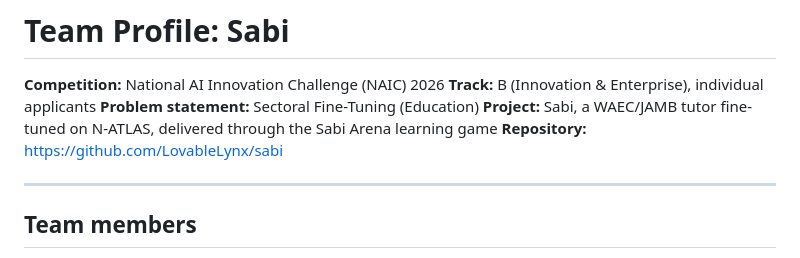
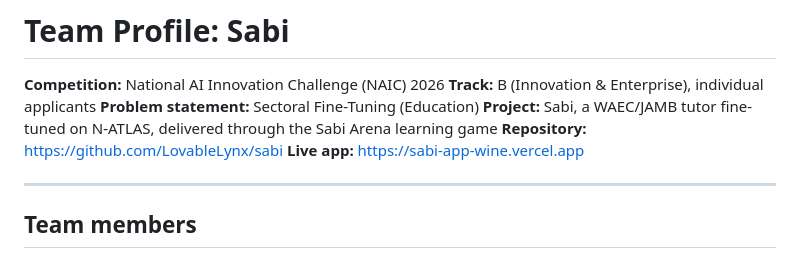
Before and after one commit to LovableLynx/sabi, a Markdown page: docs/team_profile.md, the part around the change. Drawn GitHub-style.

```diff
--- a/docs/team_profile.md
+++ b/docs/team_profile.md
@@ -5,6 +5,7 @@
 **Problem statement:** Sectoral Fine-Tuning (Education)
 **Project:** Sabi, a WAEC/JAMB tutor fine-tuned on N-ATLAS, delivered through the Sabi Arena learning game
 **Repository:** https://github.com/LovableLynx/sabi
+**Live app:** https://sabi-app-wine.vercel.app
 
 ---
 
```
Also changed, not shown: README.md (+4 -2 lines).
